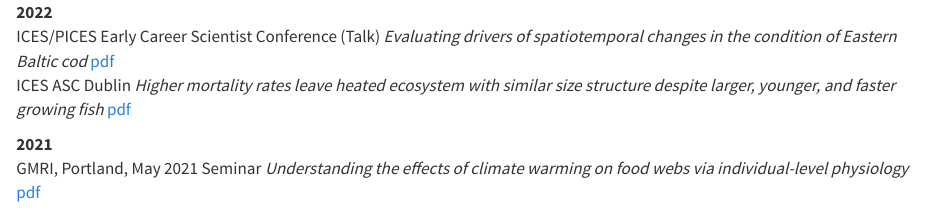
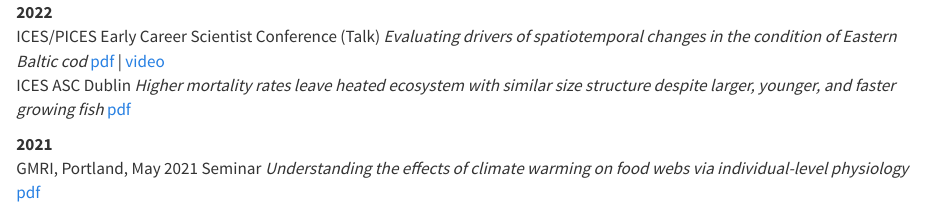
Before and after one commit to maxlindmark/maxlindmark.github.io, a Quarto document (presentations/index.qmd): the page in a window 1100 px wide, from its top. Rendered offline with R 4.5, knitr and Pandoc in place of Quarto, with nearby package versions.

Commit message:
add video presentation

```diff
--- a/presentations/index.qmd
+++ b/presentations/index.qmd
@@ -1,6 +1,6 @@
 2022
 :   ICES/PICES Early Career Scientist Conference (Talk)
-*Evaluating drivers of spatiotemporal changes in the condition of Eastern Baltic cod* [pdf](1D_Lindmark.pdf)
+*Evaluating drivers of spatiotemporal changes in the condition of Eastern Baltic cod* [pdf](1D_Lindmark.pdf) | [video](Lindmark_J_presentation.mp4)
 
 :   ICES ASC Dublin
 *Higher mortality rates leave heated ecosystem with similar size structure despite larger, younger, and faster growing fish*
```
Also changed, not shown: docs/search.json, 3 other files.
